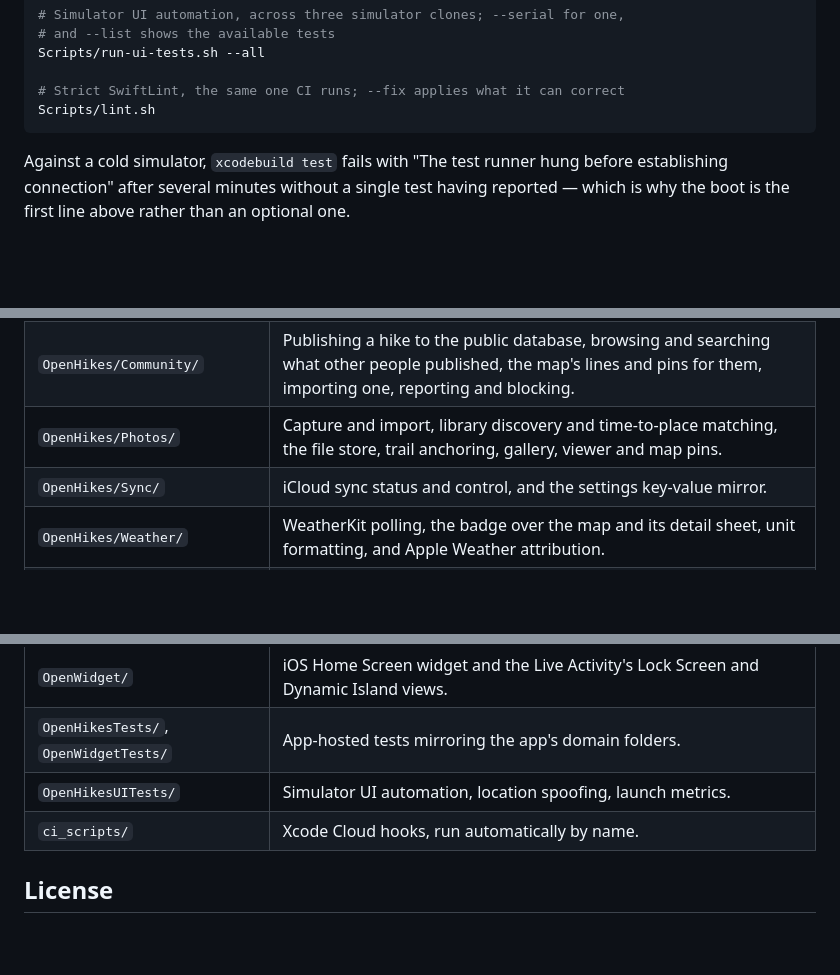
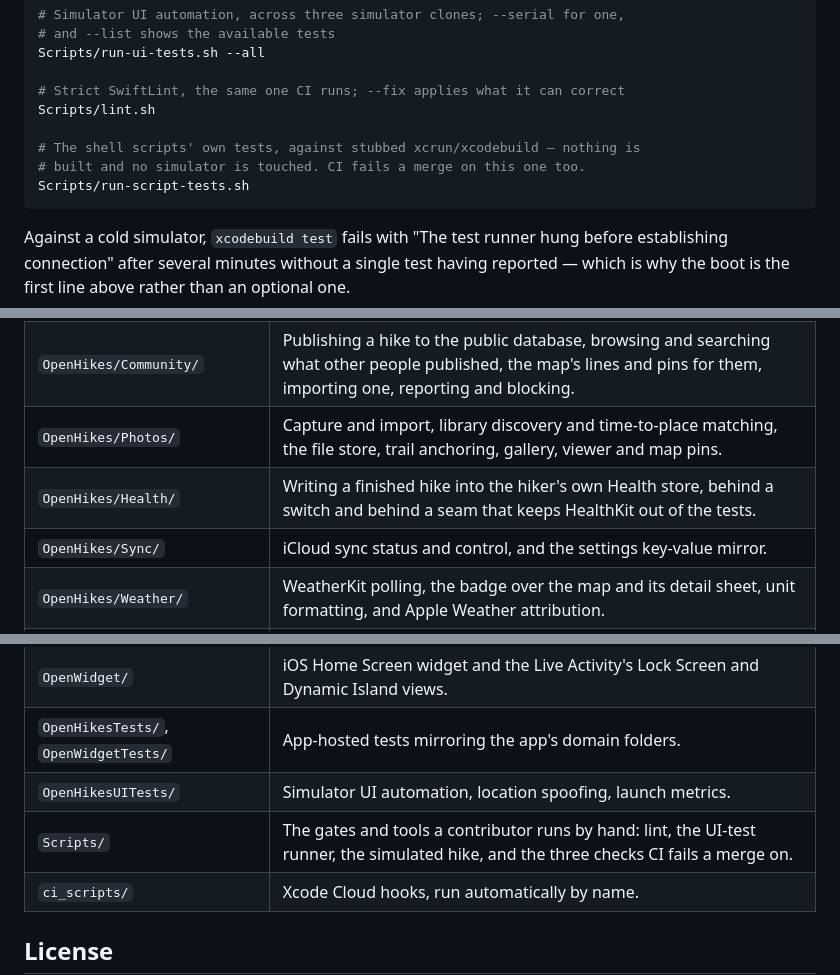
Before and after one commit to ZsomborRajki/OpenHikes, a Markdown page: README.md, 3 parts joined by grey strips. GitHub-like rendering; blank space fills up the shorter version.

````diff
--- a/README.md
+++ b/README.md
@@ -83,6 +83,10 @@ Scripts/run-ui-tests.sh --all
 
 # Strict SwiftLint, the same one CI runs; --fix applies what it can correct
 Scripts/lint.sh
+
+# The shell scripts' own tests, against stubbed xcrun/xcodebuild — nothing is
+# built and no simulator is touched. CI fails a merge on this one too.
+Scripts/run-script-tests.sh
 ```
 
 Against a cold simulator, `xcodebuild test` fails with "The test runner hung before establishing connection" after several minutes without a single test having reported — which is why the boot is the first line above rather than an optional one.
@@ -113,6 +117,7 @@ Following Apple's [Food Truck](https://github.com/apple/sample-food-truck) and [
 | `OpenHikes/Tiles/` | Tile provider policy, cache, auto-save, offline downloads, overlay rendering. |
 | `OpenHikes/Community/` | Publishing a hike to the public database, browsing and searching what other people published, the map's lines and pins for them, importing one, reporting and blocking. |
 | `OpenHikes/Photos/` | Capture and import, library discovery and time-to-place matching, the file store, trail anchoring, gallery, viewer and map pins. |
+| `OpenHikes/Health/` | Writing a finished hike into the hiker's own Health store, behind a switch and behind a seam that keeps HealthKit out of the tests. |
 | `OpenHikes/Sync/` | iCloud sync status and control, and the settings key-value mirror. |
 | `OpenHikes/Weather/` | WeatherKit polling, the badge over the map and its detail sheet, unit formatting, and Apple Weather attribution. |
 | `OpenHikes/Purchases/` | The Pro entitlement and its StoreKit state, the paywall, and the subscription terms and links. |
@@ -125,6 +130,7 @@ Following Apple's [Food Truck](https://github.com/apple/sample-food-truck) and [
 | `OpenWidget/` | iOS Home Screen widget and the Live Activity's Lock Screen and Dynamic Island views. |
 | `OpenHikesTests/`, `OpenWidgetTests/` | App-hosted tests mirroring the app's domain folders. |
 | `OpenHikesUITests/` | Simulator UI automation, location spoofing, launch metrics. |
+| `Scripts/` | The gates and tools a contributor runs by hand: lint, the UI-test runner, the simulated hike, and the three checks CI fails a merge on. |
 | `ci_scripts/` | Xcode Cloud hooks, run automatically by name. |
 
 ## License
````
Also changed, not shown: .github/copilot-instructions.md (+2 -2 lines).
